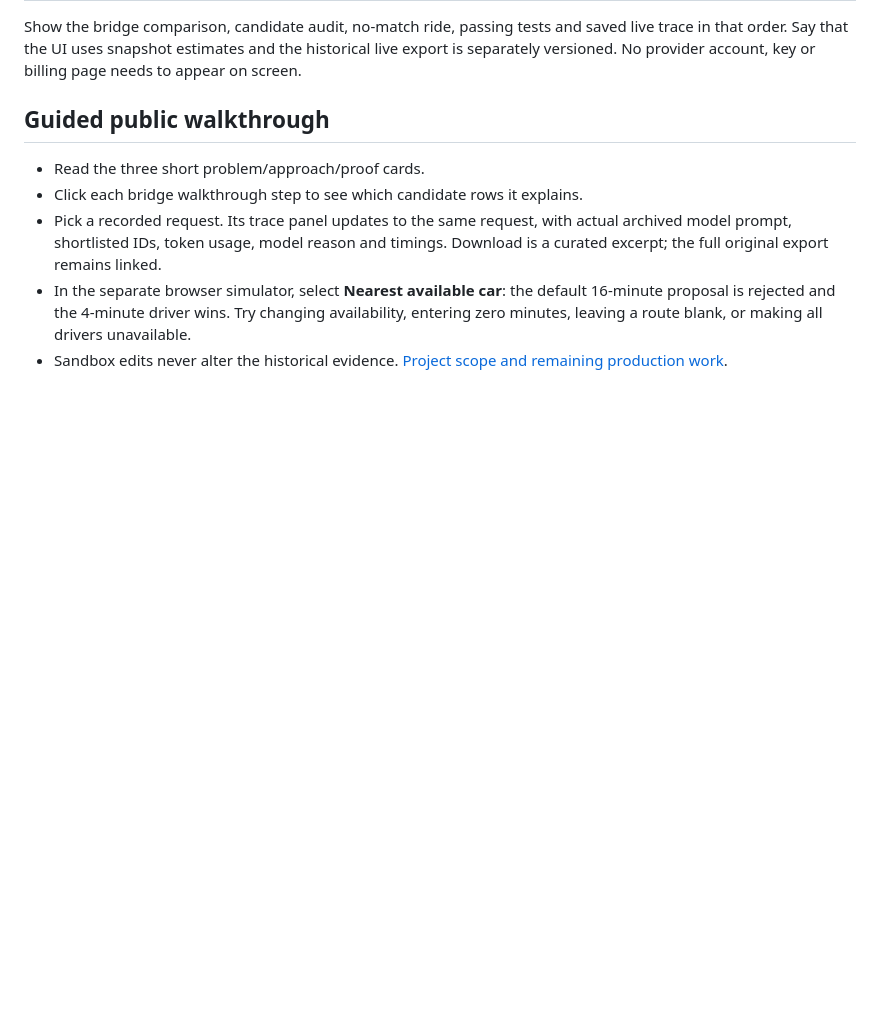
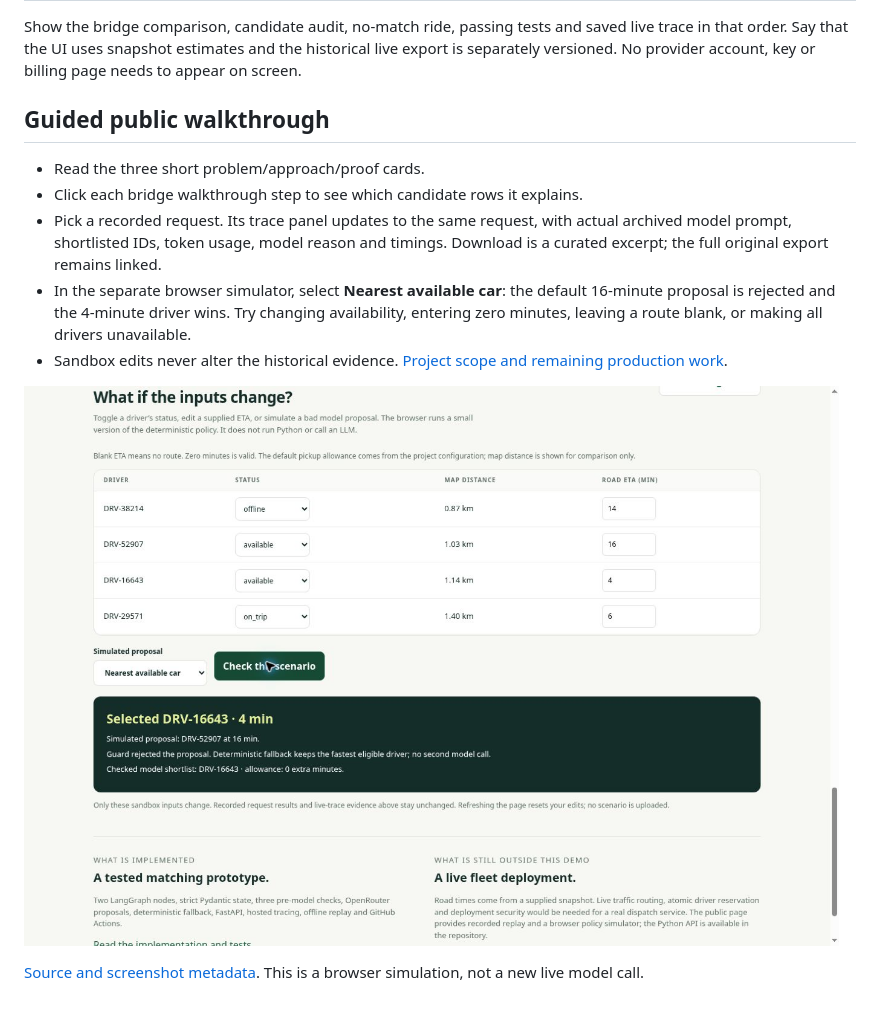
Before and after one commit to bhavesh-210/ai-agent-ride-matcher, a Markdown page: docs/demo.md, the part around the change. Rendered like a GitHub page; pictures changed too: docs/scenario-demo.jpg (added); blank space fills up the shorter version.

```diff
--- a/docs/demo.md
+++ b/docs/demo.md
@@ -45,3 +45,7 @@ Show the bridge comparison, candidate audit, no-match ride, passing tests and sa
 - Pick a recorded request. Its trace panel updates to the same request, with actual archived model prompt, shortlisted IDs, token usage, model reason and timings. Download is a curated excerpt; the full original export remains linked.
 - In the separate browser simulator, select **Nearest available car**: the default 16-minute proposal is rejected and the 4-minute driver wins. Try changing availability, entering zero minutes, leaving a route blank, or making all drivers unavailable.
 - Sandbox edits never alter the historical evidence. [Project scope and remaining production work](project-readiness.md).
+
+![Published browser simulator rejecting the slower proposal](scenario-demo.jpg)
+
+[Source and screenshot metadata](scenario-demo.jpg.metadata.json). This is a browser simulation, not a new live model call.
```
Also changed, not shown: README.md (+2 -2 lines), docs/verification.md (+1 -1 lines), 4 other files.
